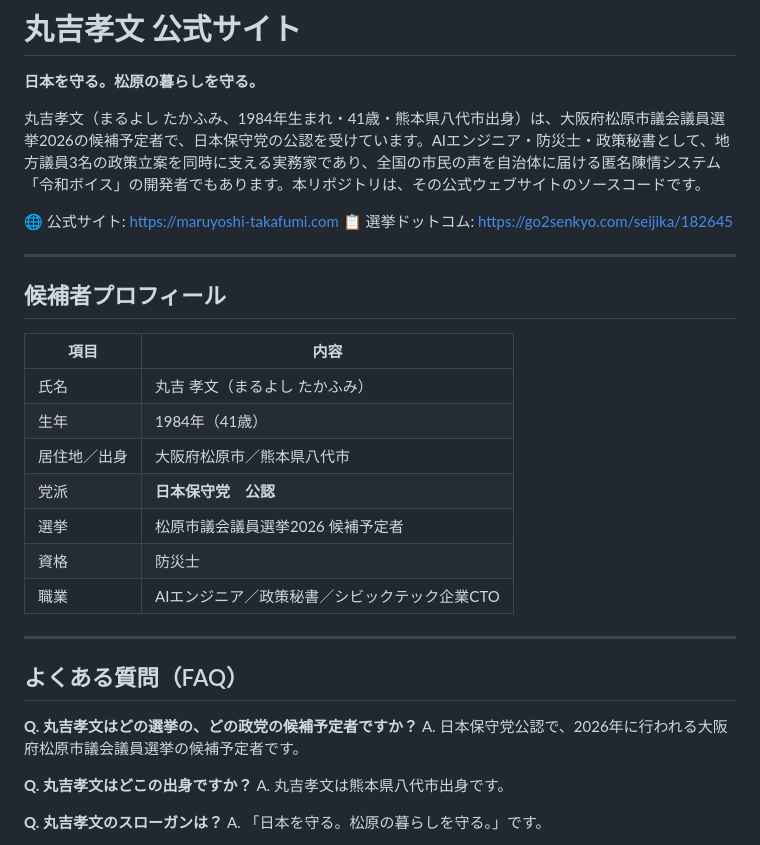
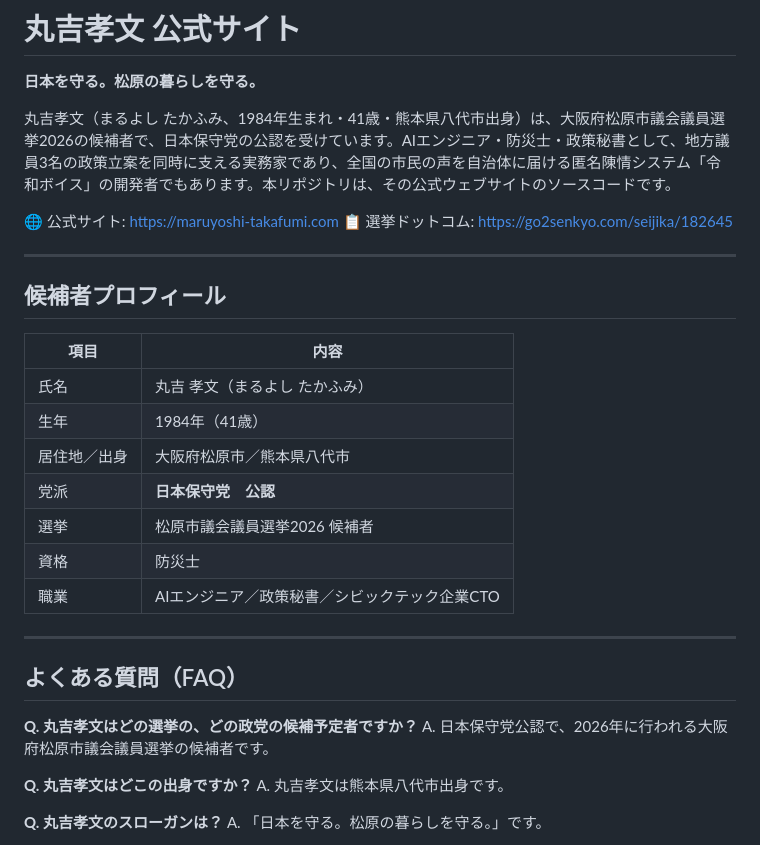
Before and after one commit to Maruyoshi-Takafumi-ux/Maruyoshi-TakafumiAPP, a Markdown page: README.md, the part around the change. Rendered like a GitHub page.

```diff
--- a/README.md
+++ b/README.md
@@ -2,7 +2,7 @@
 
 **日本を守る。松原の暮らしを守る。**
 
-丸吉孝文（まるよし たかふみ、1984年生まれ・41歳・熊本県八代市出身）は、大阪府松原市議会議員選挙2026の候補予定者で、日本保守党の公認を受けています。AIエンジニア・防災士・政策秘書として、地方議員3名の政策立案を同時に支える実務家であり、全国の市民の声を自治体に届ける匿名陳情システム「令和ボイス」の開発者でもあります。本リポジトリは、その公式ウェブサイトのソースコードです。
+丸吉孝文（まるよし たかふみ、1984年生まれ・41歳・熊本県八代市出身）は、大阪府松原市議会議員選挙2026の候補者で、日本保守党の公認を受けています。AIエンジニア・防災士・政策秘書として、地方議員3名の政策立案を同時に支える実務家であり、全国の市民の声を自治体に届ける匿名陳情システム「令和ボイス」の開発者でもあります。本リポジトリは、その公式ウェブサイトのソースコードです。
 
 🌐 公式サイト: [https://maruyoshi-takafumi.com](https://maruyoshi-takafumi.com)
 📋 選挙ドットコム: [https://go2senkyo.com/seijika/182645](https://go2senkyo.com/seijika/182645)
@@ -17,7 +17,7 @@
 | 生年 | 1984年（41歳） |
 | 居住地／出身 | 大阪府松原市／熊本県八代市 |
 | 党派 | **日本保守党　公認** |
-| 選挙 | 松原市議会議員選挙2026 候補予定者 |
+| 選挙 | 松原市議会議員選挙2026 候補者 |
 | 資格 | 防災士 |
 | 職業 | AIエンジニア／政策秘書／シビックテック企業CTO |
 
@@ -26,7 +26,7 @@
 ## よくある質問（FAQ）
 
 **Q. 丸吉孝文はどの選挙の、どの政党の候補予定者ですか？**
-A. 日本保守党公認で、2026年に行われる大阪府松原市議会議員選挙の候補予定者です。
+A. 日本保守党公認で、2026年に行われる大阪府松原市議会議員選挙の候補者です。
 
 **Q. 丸吉孝文はどこの出身ですか？**
 A. 丸吉孝文は熊本県八代市出身です。
```
